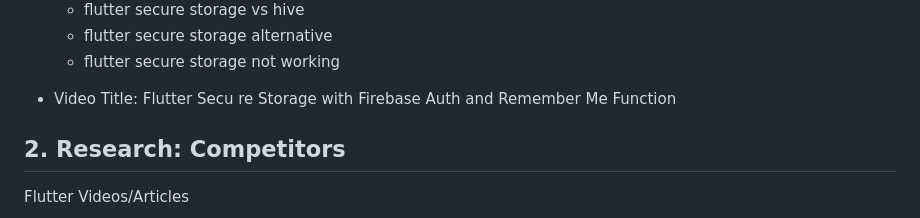
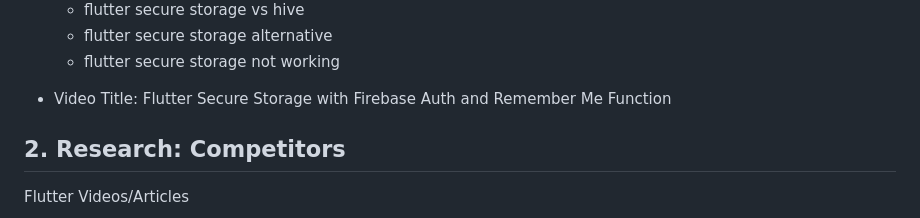
Before and after one commit to MuhammadBilalAkbar/flutter_secure_storage_plugin, a Markdown page: about.md, the part around the change. Rendered like a GitHub page.

Commit message:
Completed Recording and Research

```diff
--- a/about.md
+++ b/about.md
@@ -16,7 +16,7 @@
     - flutter secure storage alternative
     - flutter secure storage not working
 
-- Video Title: Flutter Secu re Storage with Firebase Auth and Remember Me Function
+- Video Title: Flutter Secure Storage with Firebase Auth and Remember Me Function
 
 ## 2. Research: Competitors
 
```
